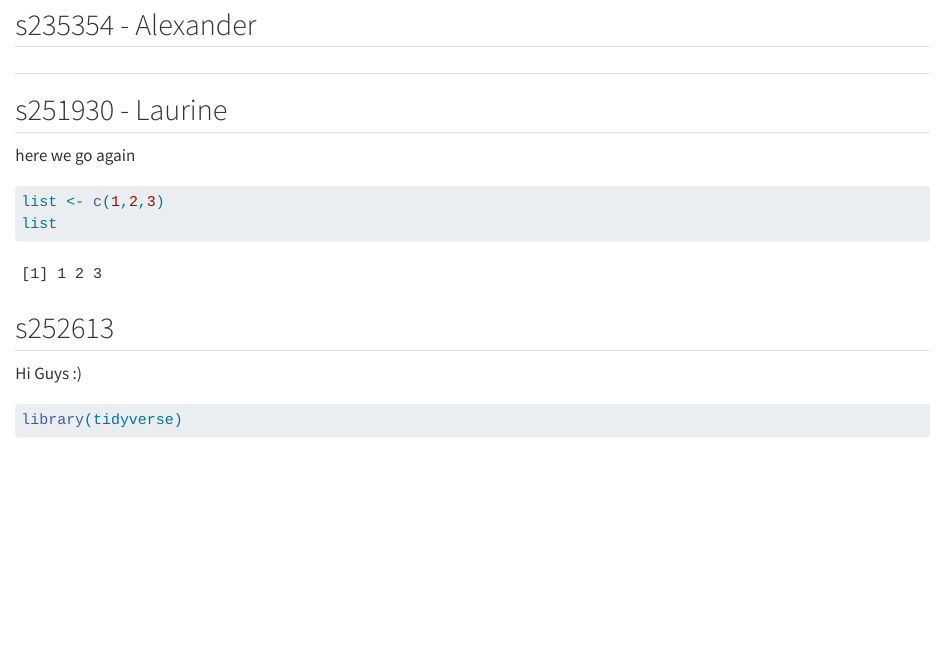
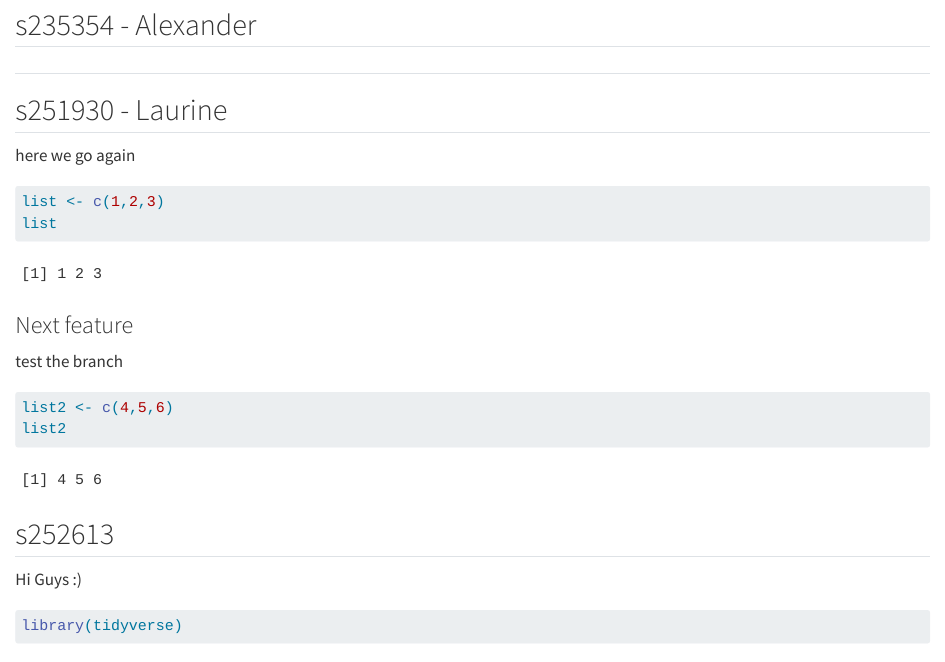
Before and after one commit to rforbiodatascience25/group20, a Quarto document (group_document.qmd): the page in a window 1100 px wide, from 630 px down. Rendered offline with R 4.5, knitr and Pandoc in place of Quarto, with nearby package versions.

Commit message:
New feature from laurine section

````diff
--- a/group_document.qmd
+++ b/group_document.qmd
@@ -40,6 +40,15 @@ list <- c(1,2,3)
 list
 ```
 
+### Next feature
+
+test the branch
+
+```{r}
+list2 <- c(4,5,6)
+list2
+```
+
 ## s252613
 
 Hi Guys :)
````
